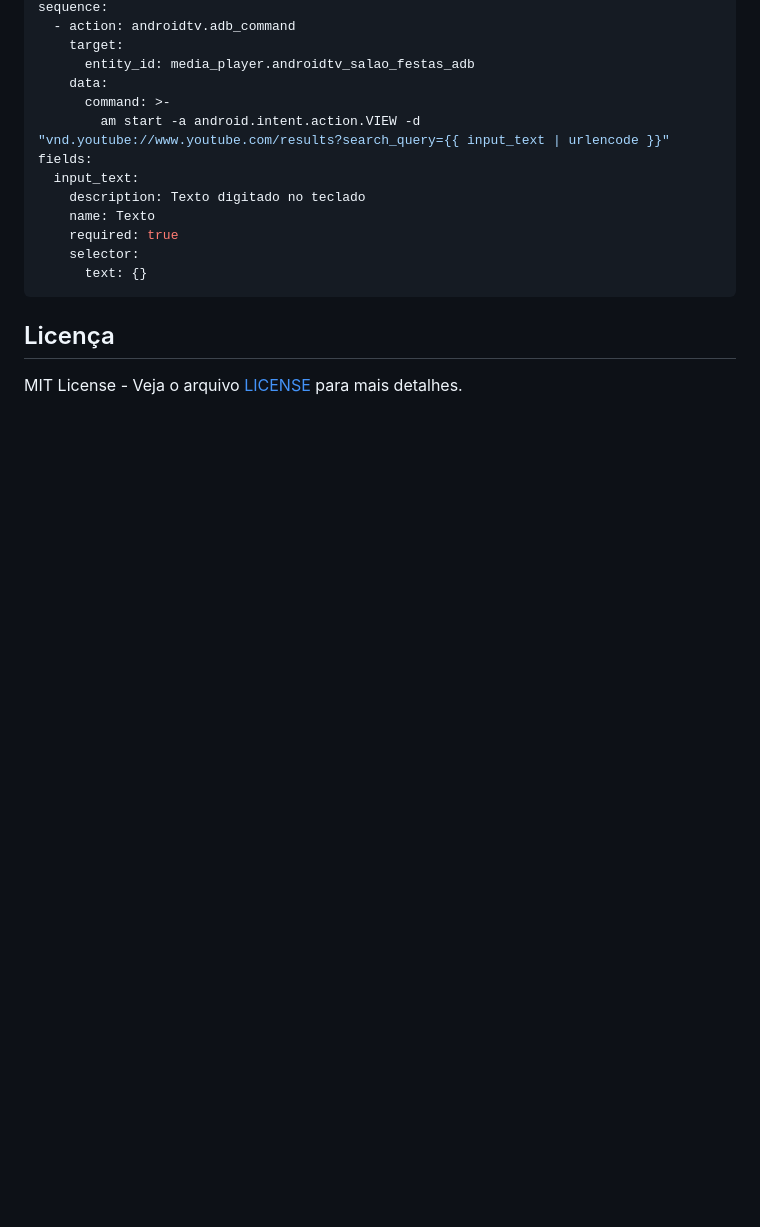
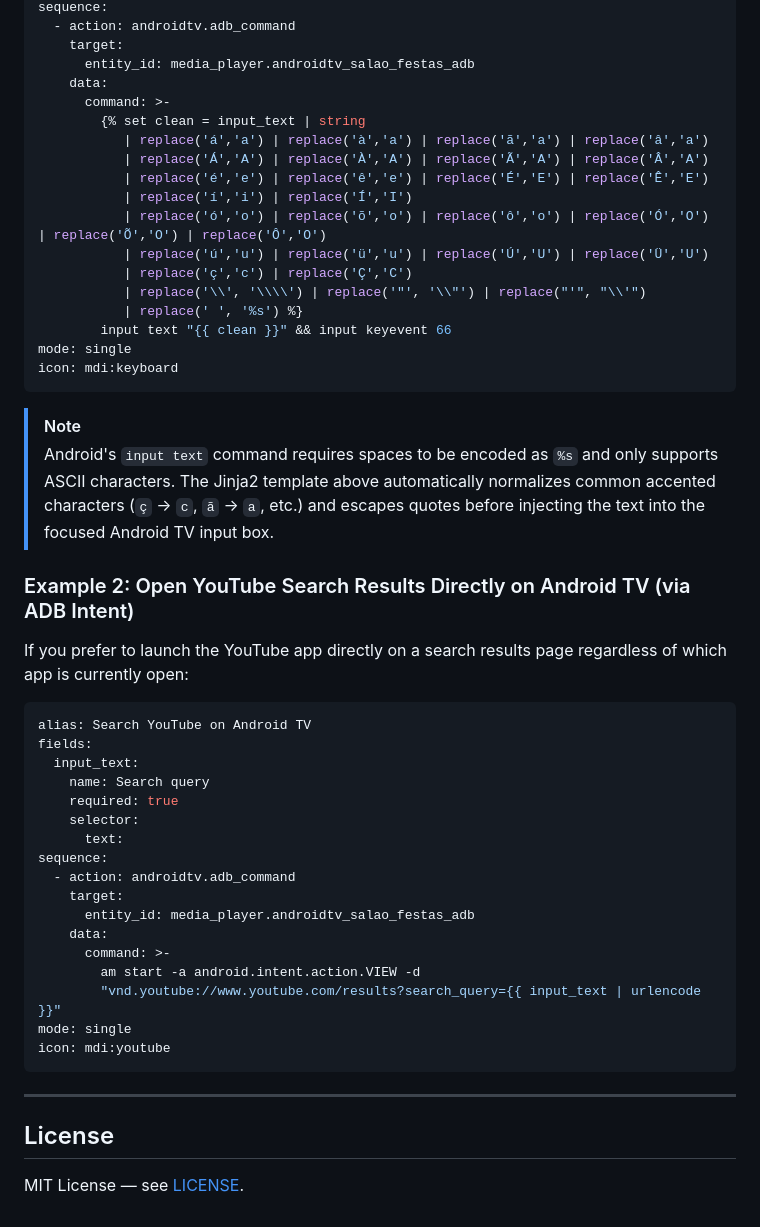
Before and after one commit to fabiobrolo/tessera-plugin-keyboard, a Markdown page: README.md, the part around one of its changes. Drawn GitHub-style; blank space fills up the shorter version.

````diff
--- a/README.md
+++ b/README.md
@@ -30,16 +77,50 @@ sequence:
       entity_id: media_player.androidtv_salao_festas_adb
     data:
       command: >-
-        am start -a android.intent.action.VIEW -d "vnd.youtube://www.youtube.com/results?search_query={{ input_text | urlencode }}"
+        {% set clean = input_text | string
+           | replace('á','a') | replace('à','a') | replace('ã','a') | replace('â','a')
+           | replace('Á','A') | replace('À','A') | replace('Ã','A') | replace('Â','A')
+           | replace('é','e') | replace('ê','e') | replace('É','E') | replace('Ê','E')
+           | replace('í','i') | replace('Í','I')
+           | replace('ó','o') | replace('õ','o') | replace('ô','o') | replace('Ó','O') | replace('Õ','O') | replace('Ô','O')
+           | replace('ú','u') | replace('ü','u') | replace('Ú','U') | replace('Ü','U')
+           | replace('ç','c') | replace('Ç','C')
+           | replace('\\', '\\\\') | replace('"', '\\"') | replace("'", "\\'")
+           | replace(' ', '%s') %}
+        input text "{{ clean }}" && input keyevent 66
+mode: single
+icon: mdi:keyboard
+```
+
+> [!NOTE]
+> Android's `input text` command requires spaces to be encoded as `%s` and only supports ASCII characters. The Jinja2 template above automatically normalizes common accented characters (`ç` -> `c`, `ã` -> `a`, etc.) and escapes quotes before injecting the text into the focused Android TV input box.
+
+### Example 2: Open YouTube Search Results Directly on Android TV (via ADB Intent)
+
+If you prefer to launch the YouTube app directly on a search results page regardless of which app is currently open:
+
+```yaml
+alias: Search YouTube on Android TV
 fields:
   input_text:
-    description: Texto digitado no teclado
-    name: Texto
+    name: Search query
     required: true
     selector:
-      text: {}
+      text:
+sequence:
+  - action: androidtv.adb_command
+    target:
+      entity_id: media_player.androidtv_salao_festas_adb
+    data:
+      command: >-
+        am start -a android.intent.action.VIEW -d
+        "vnd.youtube://www.youtube.com/results?search_query={{ input_text | urlencode }}"
+mode: single
+icon: mdi:youtube
 ```
 
-## Licença
+---
 
-MIT License - Veja o arquivo [LICENSE](LICENSE) para mais detalhes.
+## License
+
+MIT License — see [LICENSE](LICENSE).
````
Also changed, not shown: other parts of README.md (+63 -16 lines), store.png (added), 10 other files.
